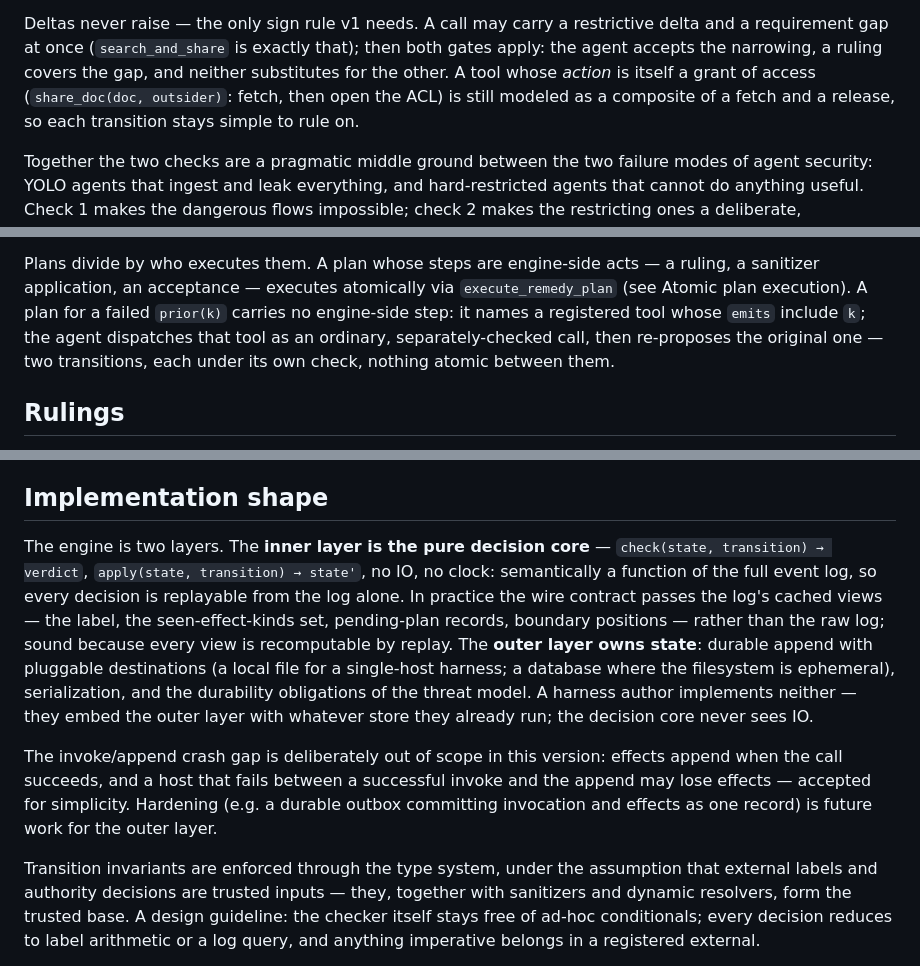
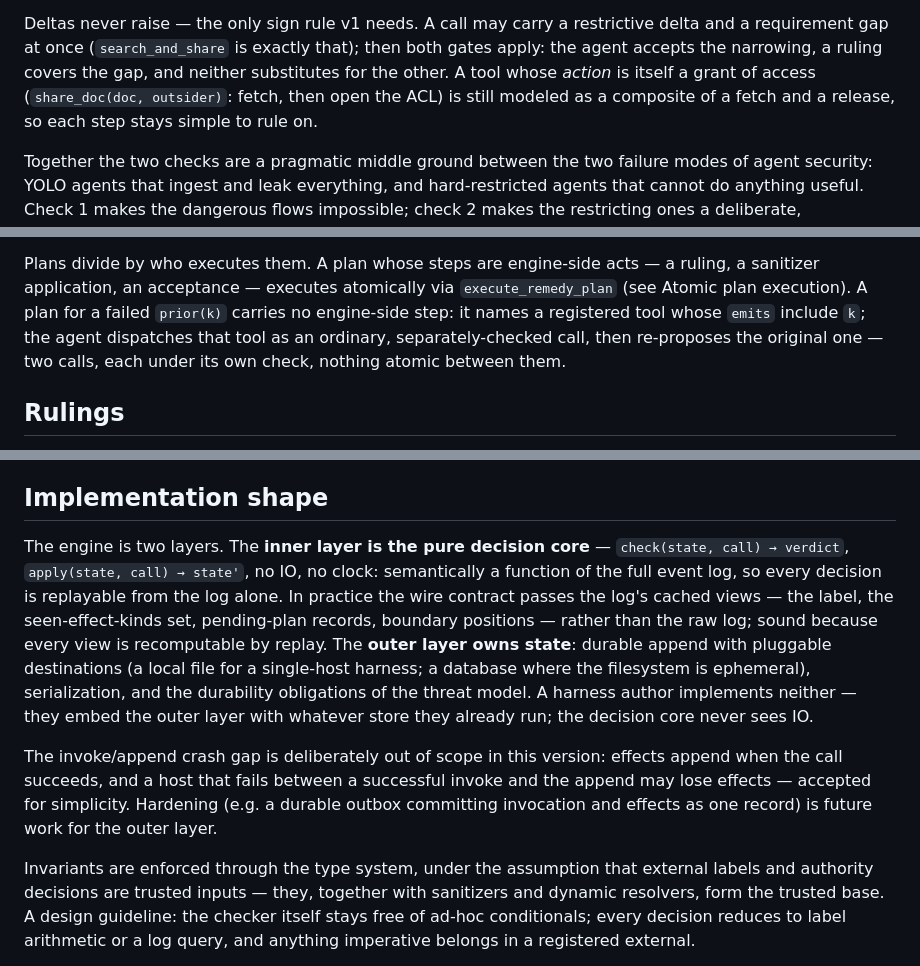
Before and after one commit to archestra-ai/OpenAPPA, a Markdown page: docs/spec.md, 3 parts joined by grey strips. Rendered like a GitHub page.

Commit message:
docs: spec — cluster 11: 'transition' is sanitizer vocabulary only
The step/call sense is renamed: check(state, call), 'two calls, each
under its own check', 'each step stays simple to rule on', and plain
'Invariants' in Implementation shape. 'Transition' now exclusively
names a sanitizer's mandated from→to label move.

Co-Authored-By: Claude Fable 5 <noreply@anthropic.com>
Claude-Session: https://claude.ai/code/session_0148tWfhHUGccnvPMuGLrZ9a

```diff
--- a/docs/spec.md
+++ b/docs/spec.md
@@ -365,7 +365,7 @@ restrictive delta and a requirement gap at once
 accepts the narrowing, a ruling covers the gap, and neither substitutes
 for the other. A tool whose *action* is itself a grant of access
 (`share_doc(doc, outsider)`: fetch, then open the ACL) is still modeled
-as a composite of a fetch and a release, so each transition stays simple
+as a composite of a fetch and a release, so each step stays simple
 to rule on.
 
 Together the two checks are a pragmatic middle ground between the two
@@ -482,7 +482,7 @@ atomically via `execute_remedy_plan` (see Atomic plan execution). A plan
 for a failed `prior(k)` carries no engine-side step: it names a
 registered tool whose `emits` include `k`; the agent dispatches that tool
 as an ordinary, separately-checked call, then re-proposes the original
-one — two transitions, each under its own check, nothing atomic between
+one — two calls, each under its own check, nothing atomic between
 them.
 
 ## Rulings
@@ -956,7 +956,7 @@ still catch the obvious flows.
 ## Implementation shape
 
 The engine is two layers. The **inner layer is the pure decision core** —
-`check(state, transition) → verdict`, `apply(state, transition) → state'`,
+`check(state, call) → verdict`, `apply(state, call) → state'`,
 no IO, no clock: semantically a function of the full event log, so every
 decision is replayable from the log alone. In practice the wire contract
 passes the log's cached views — the label, the seen-effect-kinds set,
@@ -974,7 +974,7 @@ successful invoke and the append may lose effects — accepted for
 simplicity. Hardening (e.g. a durable outbox committing invocation and
 effects as one record) is future work for the outer layer.
 
-Transition invariants are enforced through the type system, under the
+Invariants are enforced through the type system, under the
 assumption that external labels and authority decisions are trusted inputs —
 they, together with sanitizers and dynamic resolvers, form the trusted base.
 A design guideline: the checker itself stays free of ad-hoc conditionals;
```
